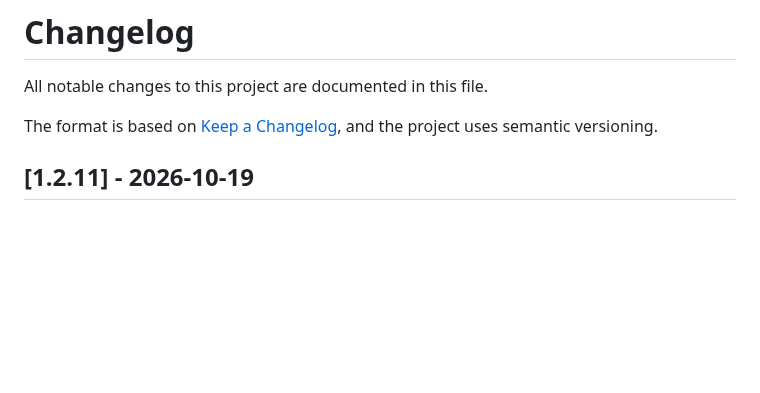
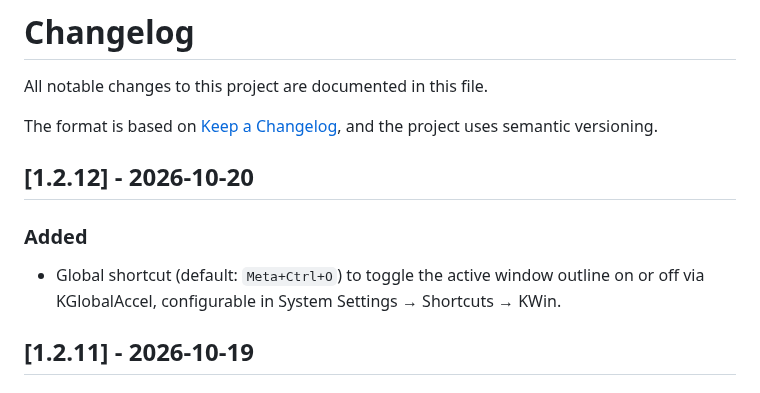
Before and after one commit to gmalinowski/LeapK, a Markdown page: CHANGELOG.md, the part around the change. Rendered like a GitHub page; blank space fills up the shorter version.

```diff
--- a/CHANGELOG.md
+++ b/CHANGELOG.md
@@ -3,6 +3,12 @@
 All notable changes to this project are documented in this file.
 
 The format is based on [Keep a Changelog](https://keepachangelog.com/en/1.1.0/), and the project uses semantic versioning.
+
+## [1.2.12] - 2026-10-20
+
+### Added
+
+- Global shortcut (default: `Meta+Ctrl+O`) to toggle the active window outline on or off via KGlobalAccel, configurable in System Settings → Shortcuts → KWin.
 
 ## [1.2.11] - 2026-10-19
 
```
Also changed, not shown: README.md (+15 -4 lines), config_panel.png (added), screenshot.png (deleted), shortcuts.png (added), 7 other files.
